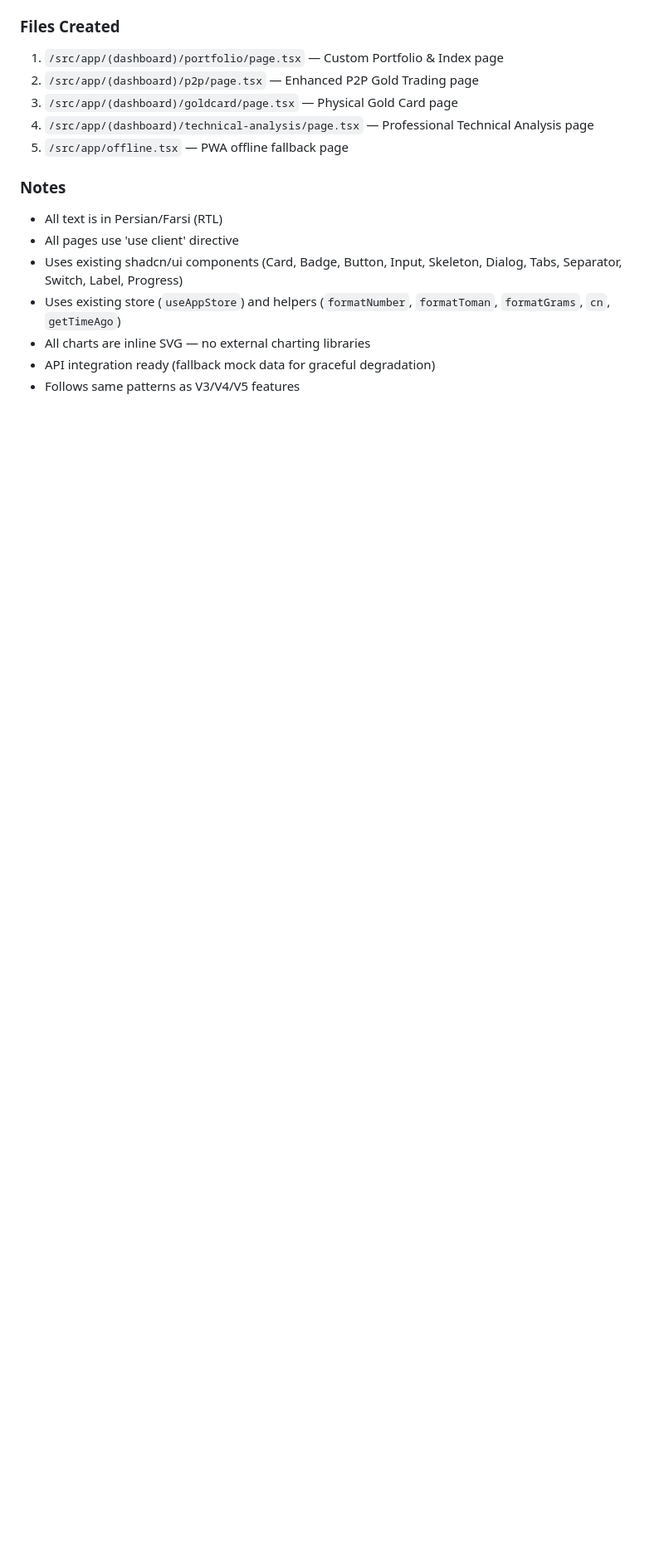
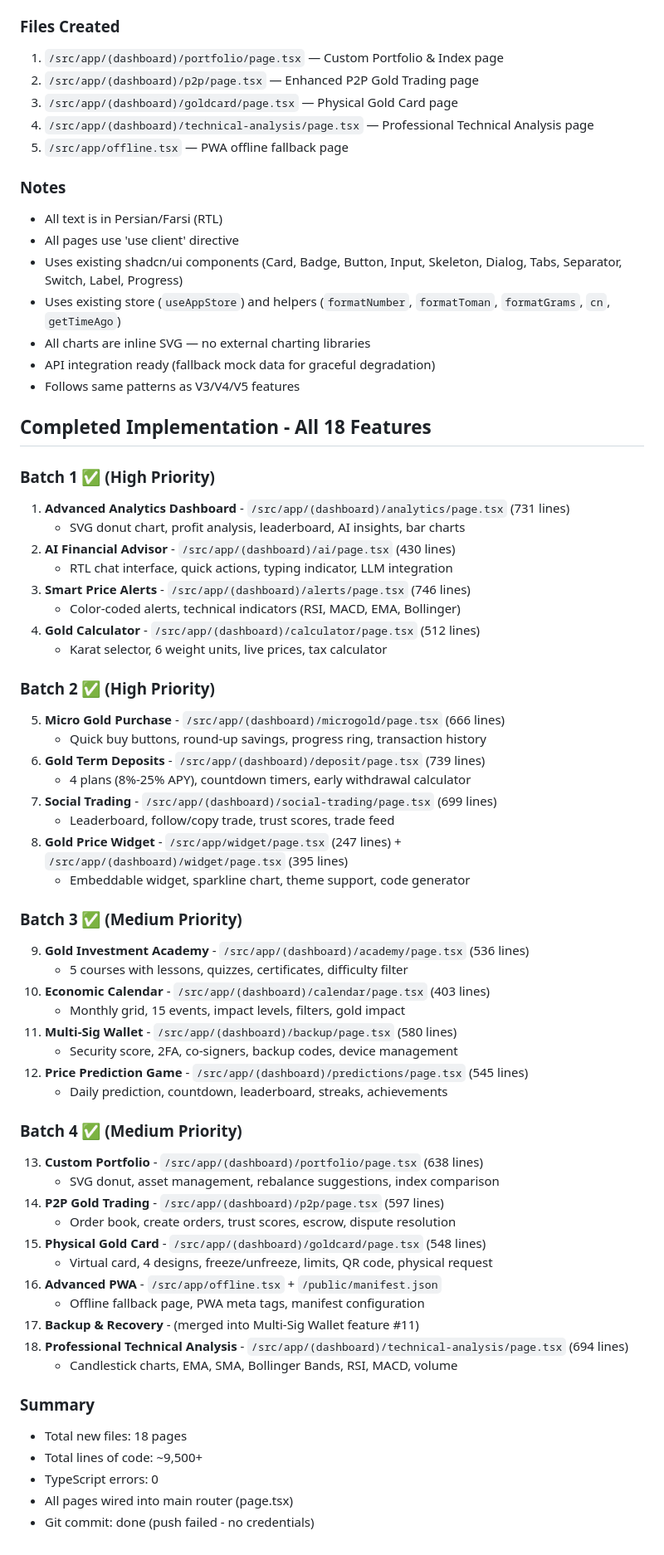
Before and after one commit to fartakcomplex/zaringold, a Markdown page: worklog.md, the part around the change. Shown at 83% size. Drawn GitHub-style; blank space fills up the shorter version.

Commit message:
3b152429-66c9-4d65-8e4e-f9ceb9c81797

```diff
--- a/worklog.md
+++ b/worklog.md
@@ -403,3 +403,55 @@
 - All charts are inline SVG — no external charting libraries
 - API integration ready (fallback mock data for graceful degradation)
 - Follows same patterns as V3/V4/V5 features
+
+## Completed Implementation - All 18 Features
+
+### Batch 1 ✅ (High Priority)
+1. **Advanced Analytics Dashboard** - `/src/app/(dashboard)/analytics/page.tsx` (731 lines)
+   - SVG donut chart, profit analysis, leaderboard, AI insights, bar charts
+2. **AI Financial Advisor** - `/src/app/(dashboard)/ai/page.tsx` (430 lines)
+   - RTL chat interface, quick actions, typing indicator, LLM integration
+3. **Smart Price Alerts** - `/src/app/(dashboard)/alerts/page.tsx` (746 lines)
+   - Color-coded alerts, technical indicators (RSI, MACD, EMA, Bollinger)
+4. **Gold Calculator** - `/src/app/(dashboard)/calculator/page.tsx` (512 lines)
+   - Karat selector, 6 weight units, live prices, tax calculator
+
+### Batch 2 ✅ (High Priority)
+5. **Micro Gold Purchase** - `/src/app/(dashboard)/microgold/page.tsx` (666 lines)
+   - Quick buy buttons, round-up savings, progress ring, transaction history
+6. **Gold Term Deposits** - `/src/app/(dashboard)/deposit/page.tsx` (739 lines)
+   - 4 plans (8%-25% APY), countdown timers, early withdrawal calculator
+7. **Social Trading** - `/src/app/(dashboard)/social-trading/page.tsx` (699 lines)
+   - Leaderboard, follow/copy trade, trust scores, trade feed
+8. **Gold Price Widget** - `/src/app/widget/page.tsx` (247 lines) + `/src/app/(dashboard)/widget/page.tsx` (395 lines)
+   - Embeddable widget, sparkline chart, theme support, code generator
+
+### Batch 3 ✅ (Medium Priority)
+9. **Gold Investment Academy** - `/src/app/(dashboard)/academy/page.tsx` (536 lines)
+   - 5 courses with lessons, quizzes, certificates, difficulty filter
+10. **Economic Calendar** - `/src/app/(dashboard)/calendar/page.tsx` (403 lines)
+    - Monthly grid, 15 events, impact levels, filters, gold impact
+11. **Multi-Sig Wallet** - `/src/app/(dashboard)/backup/page.tsx` (580 lines)
+    - Security score, 2FA, co-signers, backup codes, device management
+12. **Price Prediction Game** - `/src/app/(dashboard)/predictions/page.tsx` (545 lines)
+    - Daily prediction, countdown, leaderboard, streaks, achievements
+
+### Batch 4 ✅ (Medium Priority)
+13. **Custom Portfolio** - `/src/app/(dashboard)/portfolio/page.tsx` (638 lines)
+    - SVG donut, asset management, rebalance suggestions, index comparison
+14. **P2P Gold Trading** - `/src/app/(dashboard)/p2p/page.tsx` (597 lines)
+    - Order book, create orders, trust scores, escrow, dispute resolution
+15. **Physical Gold Card** - `/src/app/(dashboard)/goldcard/page.tsx` (548 lines)
+    - Virtual card, 4 designs, freeze/unfreeze, limits, QR code, physical request
+16. **Advanced PWA** - `/src/app/offline.tsx` + `/public/manifest.json`
+    - Offline fallback page, PWA meta tags, manifest configuration
+17. **Backup & Recovery** - (merged into Multi-Sig Wallet feature #11)
+18. **Professional Technical Analysis** - `/src/app/(dashboard)/technical-analysis/page.tsx` (694 lines)
+    - Candlestick charts, EMA, SMA, Bollinger Bands, RSI, MACD, volume
+
+### Summary
+- Total new files: 18 pages
+- Total lines of code: ~9,500+
+- TypeScript errors: 0
+- All pages wired into main router (page.tsx)
+- Git commit: done (push failed - no credentials)
```
